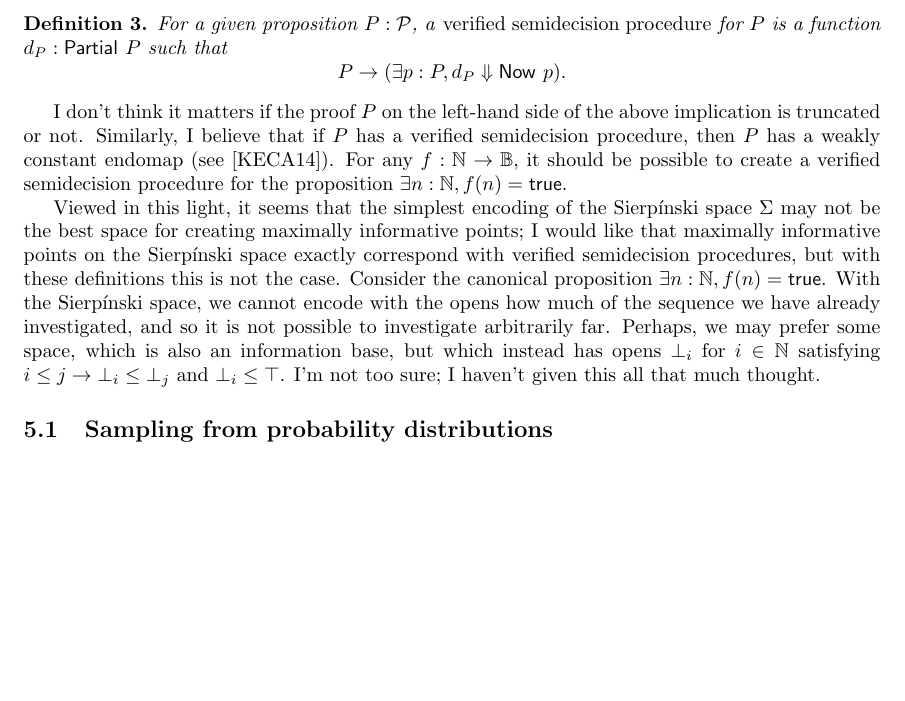
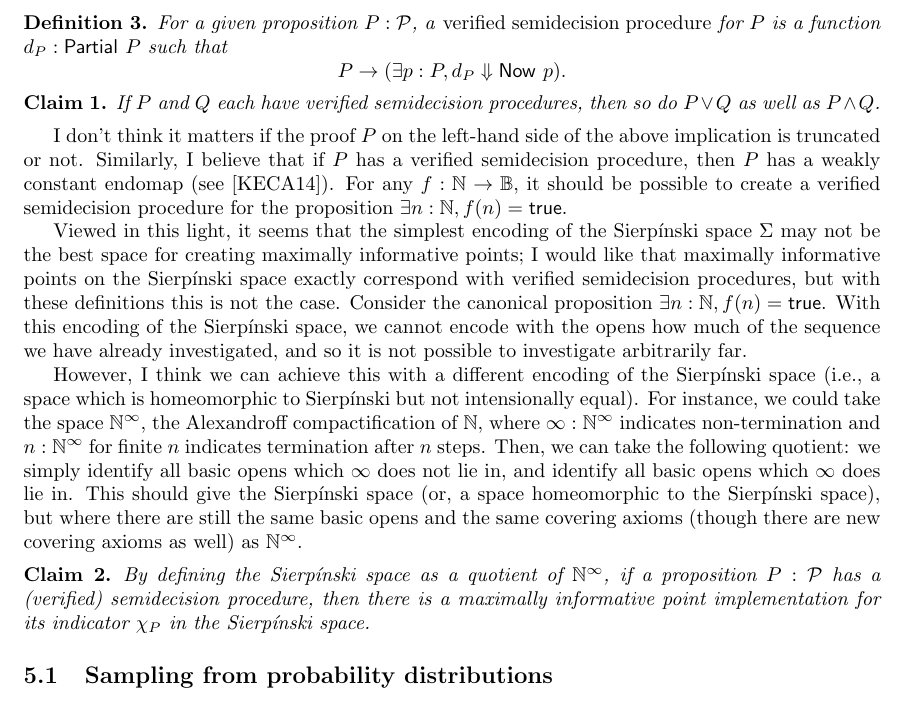
Before and after one commit to bmsherman/topology, a LaTeX document (Notes/Overview/Overview.tex): part of page 12 of 20, cut so that both start at the same text, the shorter picture padded with empty space. Compiled offline with pdfLaTeX.

Commit message:
Update notes on computation to Sierpinski space

```diff
--- a/Notes/Overview/Overview.tex
+++ b/Notes/Overview/Overview.tex
@@ -20,6 +20,7 @@
 \newtheorem{lemma}{Lemma}
 \newtheorem{theorem}{Theorem}
 \newtheorem{corrolary}{Corrolary}
+\newtheorem{claim}{Claim}
 
 \newcommand{\R}{\mathbb{R}}
 \newcommand{\lowerT}[1]{\overrightarrow{#1}}
@@ -502,9 +503,21 @@ For a given proposition $P : \Prop$, a \emph{verified semidecision procedure} fo
 P \to (\exists p : P, d_P \Downarrow \mathsf{Now}\ p).
 \]
 \end{definition}
+
+\begin{claim}
+If $P$ and $Q$ each have verified semidecision procedures, then so do $P \vee Q$ as well as $P \wedge Q$.
+\end{claim}
+
 I don't think it matters if the proof $P$ on the left-hand side of the above implication is truncated or not. Similarly, I believe that if $P$ has a verified semidecision procedure, then $P$ has a weakly constant endomap (see \cite{kraus2014}). For any $f : \nat \to \bool$, it should be possible to create a verified semidecision procedure for the proposition $\exists n : \nat, f(n) = \mathsf{true}$.
 
-Viewed in this light, it seems that the simplest encoding of the Sierpínski space $\Sigma$ may not be the best space for creating maximally informative points; I would like that maximally informative points on the Sierpínski space exactly correspond with verified semidecision procedures, but with these definitions this is not the case. Consider the canonical proposition $\exists n : \nat, f(n) = \mathsf{true}$. With the Sierpínski space, we cannot encode with the opens how much of the sequence we have already investigated, and so it is not possible to investigate arbitrarily far. Perhaps, we may prefer some space, which is also an information base, but which instead has opens $\bot_i$ for $i \in \nat$ satisfying $i \le j \to \bot_i \le \bot_j$ and $\bot_i \le \top$. I'm not too sure; I haven't given this all that much thought.
+Viewed in this light, it seems that the simplest encoding of the Sierpínski space $\Sigma$ may not be the best space for creating maximally informative points; I would like that maximally informative points on the Sierpínski space exactly correspond with verified semidecision procedures, but with these definitions this is not the case. Consider the canonical proposition $\exists n : \nat, f(n) = \mathsf{true}$. With this encoding of the Sierpínski space, we cannot encode with the opens how much of the sequence we have already investigated, and so it is not possible to investigate arbitrarily far.
+
+However, I think we can achieve this with a different encoding of the Sierpínski space (i.e., a space which is homeomorphic to Sierpínski but not intensionally equal). For instance, we could take the space $\nat^\infty$, the Alexandroff compactification of $\nat$, where $\infty : \nat^\infty$ indicates non-termination and $n : \nat^\infty$ for finite $n$ indicates termination after $n$ steps. Then, we can take the following quotient: we simply identify all basic opens which $\infty$ does not lie in, and identify all basic opens which $\infty$ does lie in. This should give the Sierpínski space (or, a space homeomorphic to the Sierpínski space), but where there are still the same basic opens and the same covering axioms (though there are new covering axioms as well) as $\nat^\infty$.
+
+\begin{claim}
+By defining the Sierpínski space as a quotient of $\nat^\infty$, if a proposition $P : \Prop$ has a (verified) semidecision procedure, then there is a maximally informative point implementation for its indicator $\chi_P$ in the Sierpínski space.
+\end{claim}
+
 
 \subsection{Sampling from probability distributions}
 
```
